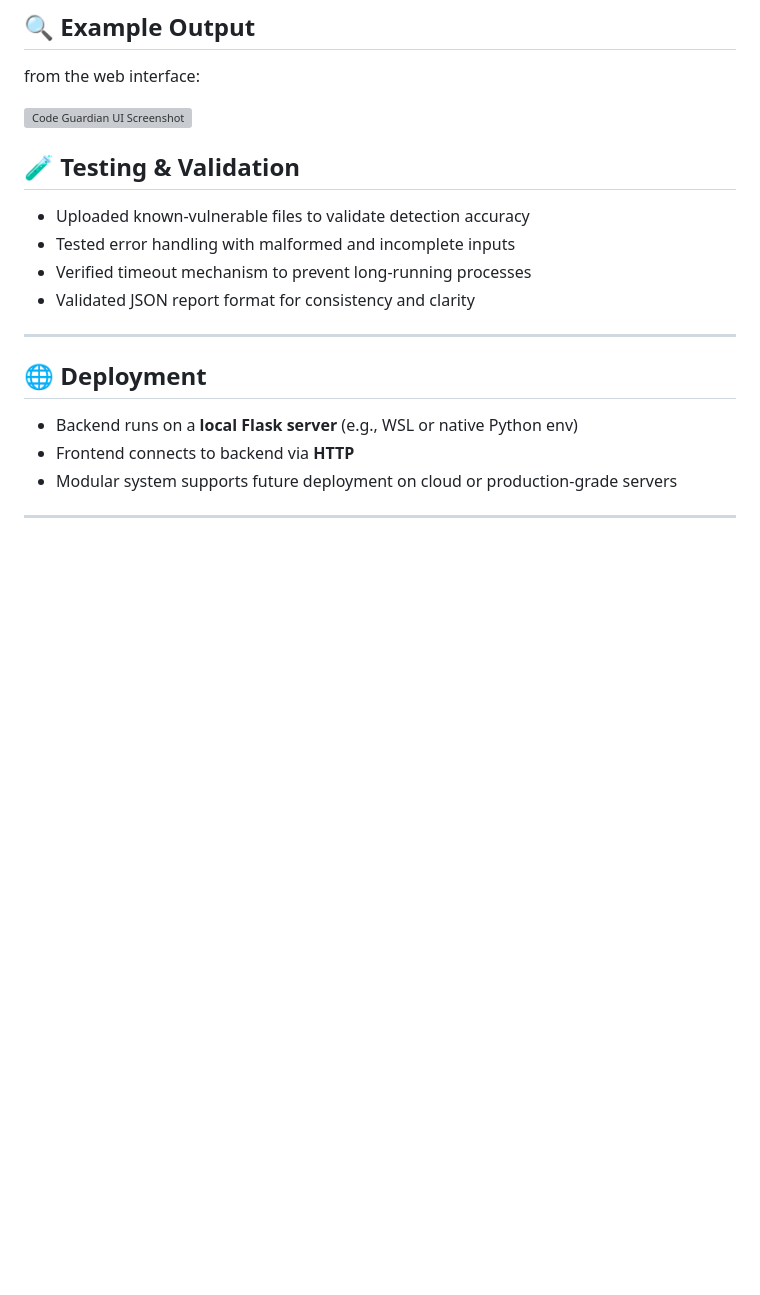
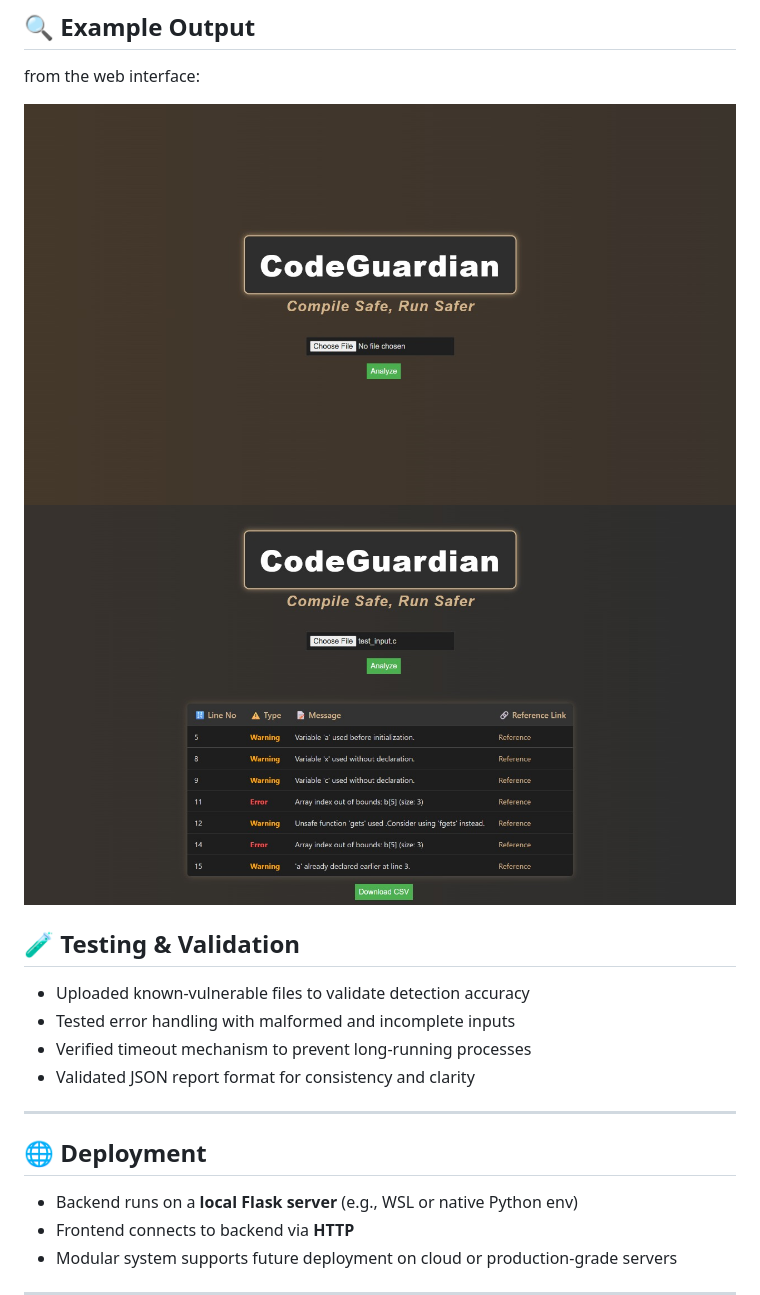
Before and after one commit to AkanshaRawat05/CodeGuardian, a Markdown page: README.md, the part around the change. GitHub-like rendering; blank space fills up the shorter version; grey boxes are pictures that could not be loaded.

```diff
--- a/README.md
+++ b/README.md
@@ -48,8 +48,8 @@ By embedding security checks in the development lifecycle, it helps developers i
 ## 🔍 Example Output
  from the web interface:
 
-![Code Guardian UI Screenshot](frontend/WhatsApp%20Image%202025-05-26%20at%2018.59.54_c9c0a2f8.jpg)
-
+![Code Guardian UI Screenshot](frontend/output1.jpg)
+![Code Guardian UI Screenshot](frontend/output2.jpg)
 
 ## 🧪 Testing & Validation
 
```
